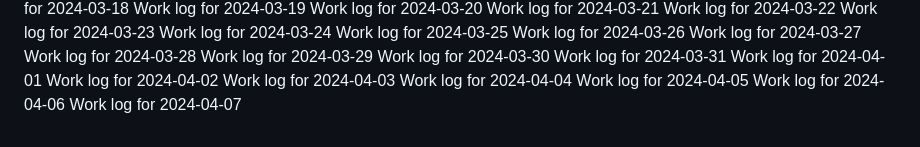
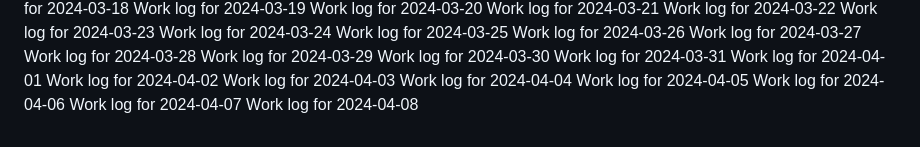
Before and after one commit to aremuumera/IP-Address-tracker, a Markdown page: work_log.md, the part around the change. GitHub-like rendering.

Commit message:
Backdated commit for 2024-04-08

```diff
--- a/work_log.md
+++ b/work_log.md
@@ -2675,3 +2675,4 @@ Work log for 2024-04-04
 Work log for 2024-04-05
 Work log for 2024-04-06
 Work log for 2024-04-07
+Work log for 2024-04-08
```
